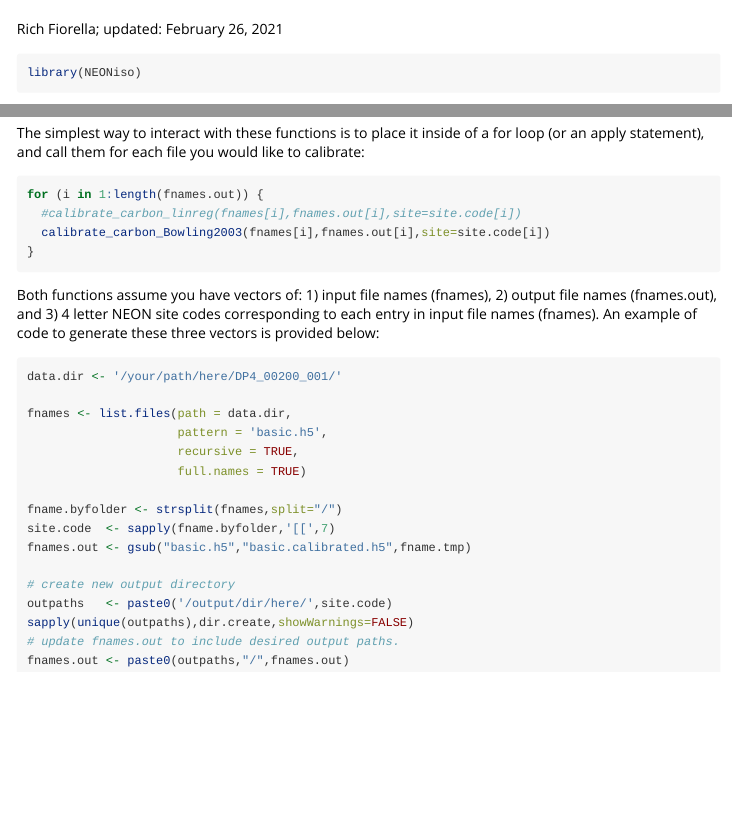
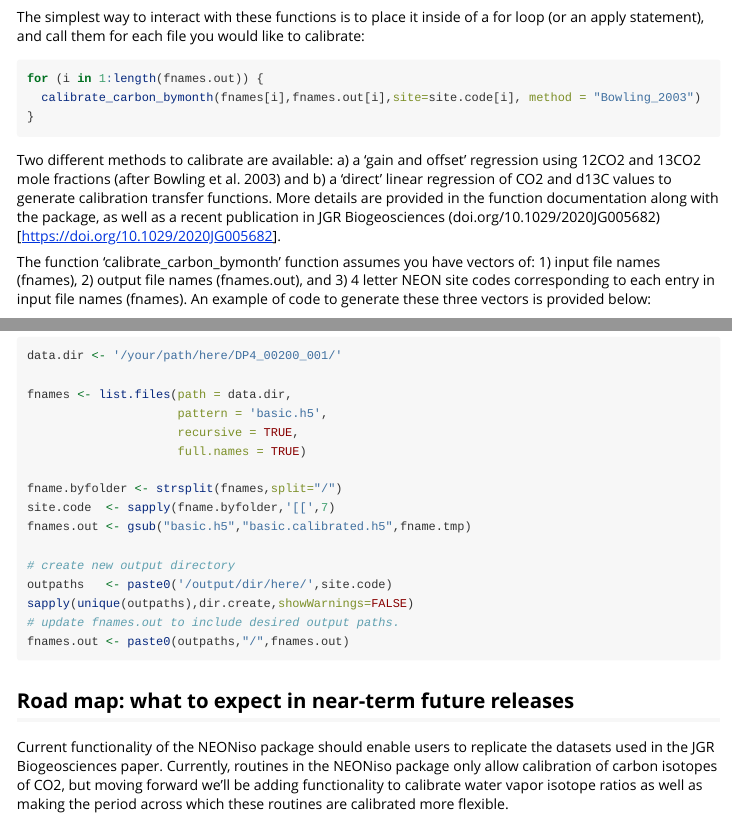
Before and after one commit to lanl/NEONiso, an R Markdown document (vignettes/example_workflow.Rmd): the page in a window 1100 px wide, from 60 px down before the commit and from 850 px down after it, and a second part further down, joined at a grey line. Rendered offline with R 4.5, knitr and Pandoc, with nearby package versions.

Commit message:
Update example_workflow.Rmd

````diff
--- a/vignettes/example_workflow.Rmd
+++ b/vignettes/example_workflow.Rmd
@@ -44,12 +44,13 @@ The simplest way to interact with these functions is to place it inside of a for
 
 ``` {r, eval = FALSE}
 for (i in 1:length(fnames.out)) {
-  #calibrate_carbon_linreg(fnames[i],fnames.out[i],site=site.code[i])
-  calibrate_carbon_Bowling2003(fnames[i],fnames.out[i],site=site.code[i])
+  calibrate_carbon_bymonth(fnames[i],fnames.out[i],site=site.code[i], method = "Bowling_2003")
 }
 ```
 
-Both functions assume you have vectors of: 1) input file names (fnames), 2) output file names (fnames.out), and 3) 4 letter NEON site codes corresponding to each entry in input file names (fnames). An example of code to generate these three vectors is provided below:
+Two different methods to calibrate are available: a) a 'gain and offset' regression using 12CO2 and 13CO2 mole fractions (after Bowling et al. 2003) and b) a 'direct' linear regression of CO2 and d13C values to generate calibration transfer functions. More details are provided in the function documentation along with the package, as well as a recent publication in JGR Biogeosciences (doi.org/10.1029/2020JG005682)[https://doi.org/10.1029/2020JG005682].
+
+The function 'calibrate_carbon_bymonth' function assumes you have vectors of: 1) input file names (fnames), 2) output file names (fnames.out), and 3) 4 letter NEON site codes corresponding to each entry in input file names (fnames). An example of code to generate these three vectors is provided below:
 
 ```{r, eval = FALSE}
 data.dir <- '/your/path/here/DP4_00200_001/'
@@ -69,3 +70,6 @@ sapply(unique(outpaths),dir.create,showWarnings=FALSE)
 # update fnames.out to include desired output paths.
 fnames.out <- paste0(outpaths,"/",fnames.out)
 ```
+
+## Road map: what to expect in near-term future releases
+Current functionality of the NEONiso package should enable users to replicate the datasets used in the JGR Biogeosciences paper. Currently, routines in the NEONiso package only allow calibration of carbon isotopes of CO2, but moving forward we'll be adding functionality to calibrate water vapor isotope ratios as well as making the period across which these routines are calibrated more flexible.
````
